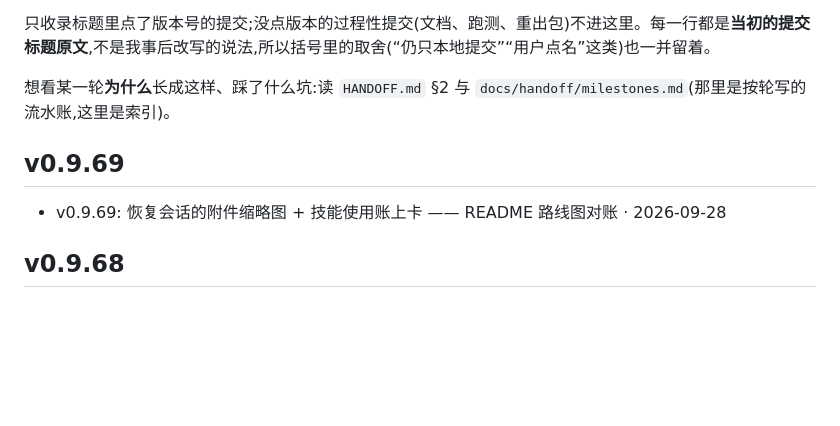
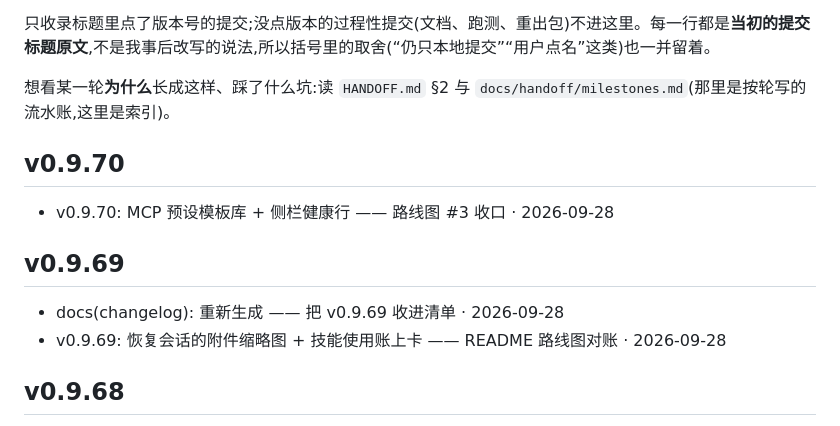
Before and after one commit to MOKO-TB/yinlu-xuezhang, a Markdown page: CHANGELOG.md, the part around one of its changes. Rendered like a GitHub page; blank space fills up the shorter version.

Commit message:
docs(changelog): 重新生成 —— 把 v0.9.70 收进清单

```diff
--- a/CHANGELOG.md
+++ b/CHANGELOG.md
@@ -6,7 +6,11 @@
 
 想看某一轮**为什么**长成这样、踩了什么坑:读 `HANDOFF.md` §2 与 `docs/handoff/milestones.md`(那里是按轮写的流水账,这里是索引)。
 
+## v0.9.70
+- v0.9.70: MCP 预设模板库 + 侧栏健康行 —— 路线图 #3 收口  · 2026-09-28
+
 ## v0.9.69
+- docs(changelog): 重新生成 —— 把 v0.9.69 收进清单  · 2026-09-28
 - v0.9.69: 恢复会话的附件缩略图 + 技能使用账上卡 —— README 路线图对账  · 2026-09-28
 
 ## v0.9.68
```
Also changed, not shown: other parts of CHANGELOG.md (+1 -1 lines).
